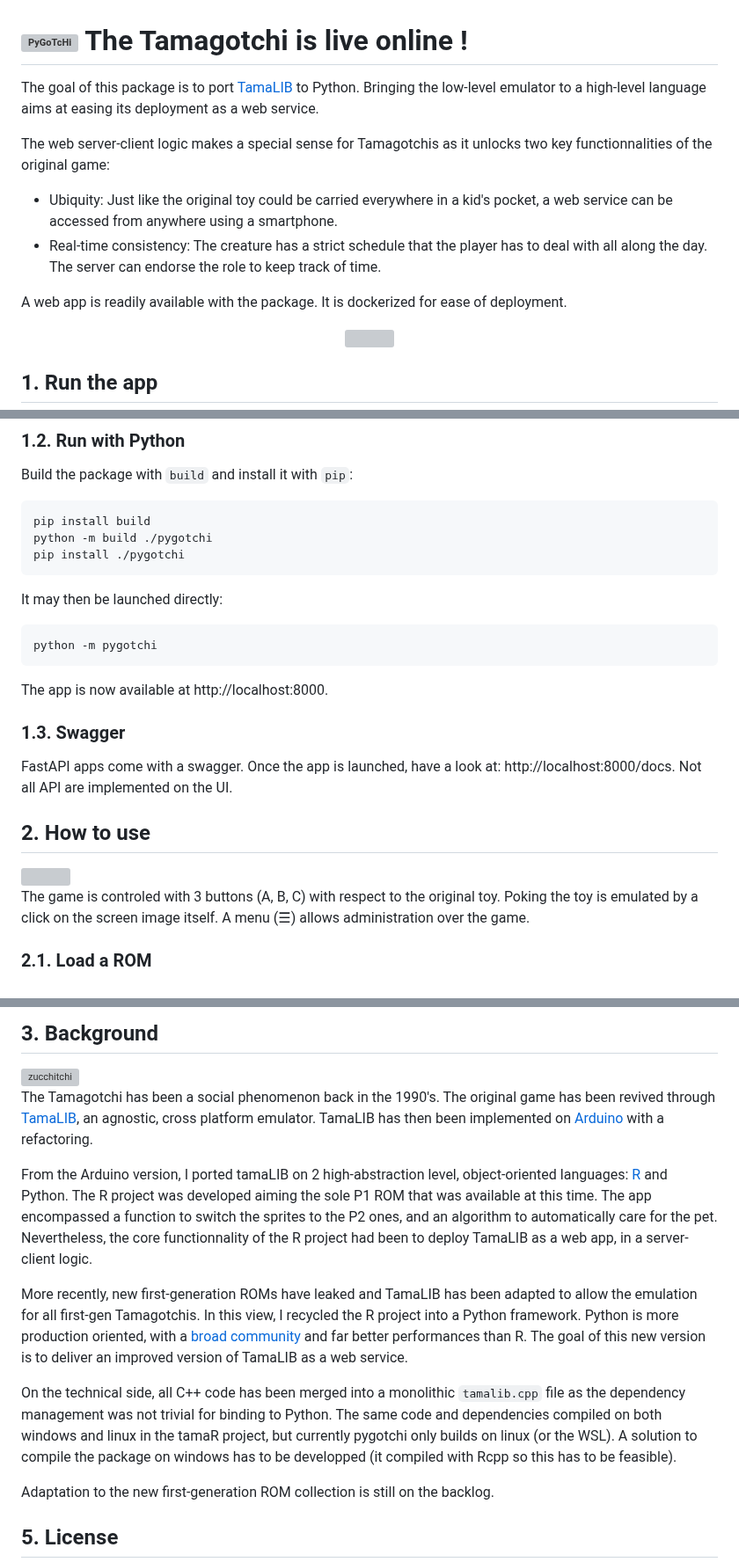
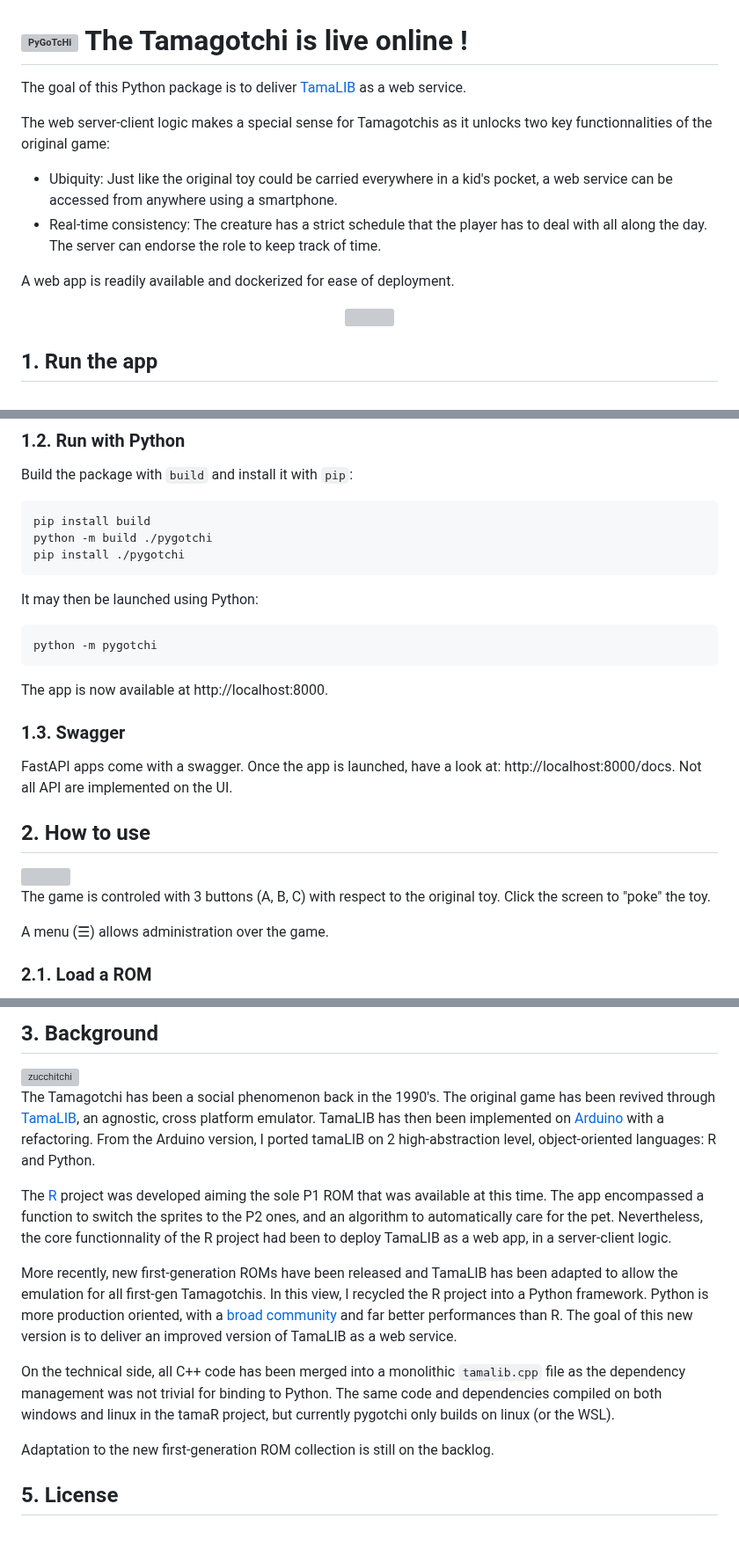
Before and after one commit to Almarch/pygotchi, a Markdown page: README.md, 3 parts joined by grey strips. Shown at 88% size. Drawn GitHub-style; blank space fills up the shorter version; grey boxes are pictures that could not be loaded.

````diff
--- a/README.md
+++ b/README.md
@@ -1,13 +1,13 @@
 # <img src="pygotchi/www/img/favicon.png" alt="PyGoTcHi" width="40"/> The Tamagotchi is live online !
 
-The goal of this package is to port [TamaLIB](https://github.com/jcrona/tamalib) to Python. Bringing the low-level emulator to a high-level language aims at easing its deployment as a web service.
+The goal of this Python package is to deliver [TamaLIB](https://github.com/jcrona/tamalib) as a web service.
 
 The web server-client logic makes a special sense for Tamagotchis as it unlocks two key functionnalities of the original game:
 
 - Ubiquity: Just like the original toy could be carried everywhere in a kid's pocket, a web service can be accessed from anywhere using a smartphone.
 - Real-time consistency: The creature has a strict schedule that the player has to deal with all along the day. The server can endorse the role to keep track of time.
 
-A web app is readily available with the package. It is dockerized for ease of deployment.
+A web app is readily available and dockerized for ease of deployment.
 
 <div align="center">
         <img src="https://github.com/user-attachments/assets/98100f88-279b-4cb2-84cf-29b0c25926db" width="300px"/>
@@ -43,7 +43,7 @@ python -m build ./pygotchi
 pip install ./pygotchi
 ```
 
-It may then be launched directly:
+It may then be launched using Python:
 
 ```sh
 python -m pygotchi
@@ -59,7 +59,9 @@ FastAPI apps come with a swagger. Once the app is launched, have a look at: http
 
 <img src="https://github.com/user-attachments/assets/c8a2d21a-9858-4273-b648-29c2455fc771" width="255px" align="right"/>
 
-The game is controled with 3 buttons (A, B, C) with respect to the original toy. Poking the toy is emulated by a click on the screen image itself. A menu (☰) allows administration over the game.
+The game is controled with 3 buttons (A, B, C) with respect to the original toy. Click the screen to "poke" the toy.
+
+A menu (☰) allows administration over the game.
 
 ### 2.1. Load a ROM
 
@@ -159,13 +161,13 @@ The Tamagotchi runs backend, so it remains alive when the user disconnects.
 
 <img src="https://static.wikia.nocookie.net/tamagotchi/images/a/a9/ZucchitchiScan.png/revision/latest?cb=20220513211400" alt="zucchitchi" width="80" align="right"/>
 
-The Tamagotchi has been a social phenomenon back in the 1990's. The original game has been revived through [TamaLIB](https://github.com/jcrona/tamalib), an agnostic, cross platform emulator. TamaLIB has then been implemented on [Arduino](https://github.com/GaryZ88/Arduinogotchi) with a refactoring.
+The Tamagotchi has been a social phenomenon back in the 1990's. The original game has been revived through [TamaLIB](https://github.com/jcrona/tamalib), an agnostic, cross platform emulator. TamaLIB has then been implemented on [Arduino](https://github.com/GaryZ88/Arduinogotchi) with a refactoring. From the Arduino version, I ported tamaLIB on 2 high-abstraction level, object-oriented languages: R and Python.
 
-From the Arduino version, I ported tamaLIB on 2 high-abstraction level, object-oriented languages: [R](https://github.com/almarch/tamaR) and Python. The R project was developed aiming the sole P1 ROM that was available at this time. The app encompassed a function to switch the sprites to the P2 ones, and an algorithm to automatically care for the pet. Nevertheless, the core functionnality of the R project had been to deploy TamaLIB as a web app, in a server-client logic.
+The [R](https://github.com/almarch/tamaR) project was developed aiming the sole P1 ROM that was available at this time. The app encompassed a function to switch the sprites to the P2 ones, and an algorithm to automatically care for the pet. Nevertheless, the core functionnality of the R project had been to deploy TamaLIB as a web app, in a server-client logic.
 
-More recently, new first-generation ROMs have leaked and TamaLIB has been adapted to allow the emulation for all first-gen Tamagotchis. In this view, I recycled the R project into a Python framework. Python is more production oriented, with a [broad community](https://github.blog/news-insights/octoverse/octoverse-2024/) and far better performances than R. The goal of this new version is to deliver an improved version of TamaLIB as a web service.
+More recently, new first-generation ROMs have been released and TamaLIB has been adapted to allow the emulation for all first-gen Tamagotchis. In this view, I recycled the R project into a Python framework. Python is more production oriented, with a [broad community](https://github.blog/news-insights/octoverse/octoverse-2024/) and far better performances than R. The goal of this new version is to deliver an improved version of TamaLIB as a web service.
 
-On the technical side, all C++ code has been merged into a monolithic `tamalib.cpp` file as the dependency management was not trivial for binding to Python. The same code and dependencies compiled on both windows and linux in the tamaR project, but currently pygotchi only builds on linux (or the WSL). A solution to compile the package on windows has to be developped (it compiled with Rcpp so this has to be feasible).
+On the technical side, all C++ code has been merged into a monolithic `tamalib.cpp` file as the dependency management was not trivial for binding to Python. The same code and dependencies compiled on both windows and linux in the tamaR project, but currently pygotchi only builds on linux (or the WSL).
 
 Adaptation to the new first-generation ROM collection is still on the backlog.
 
````
